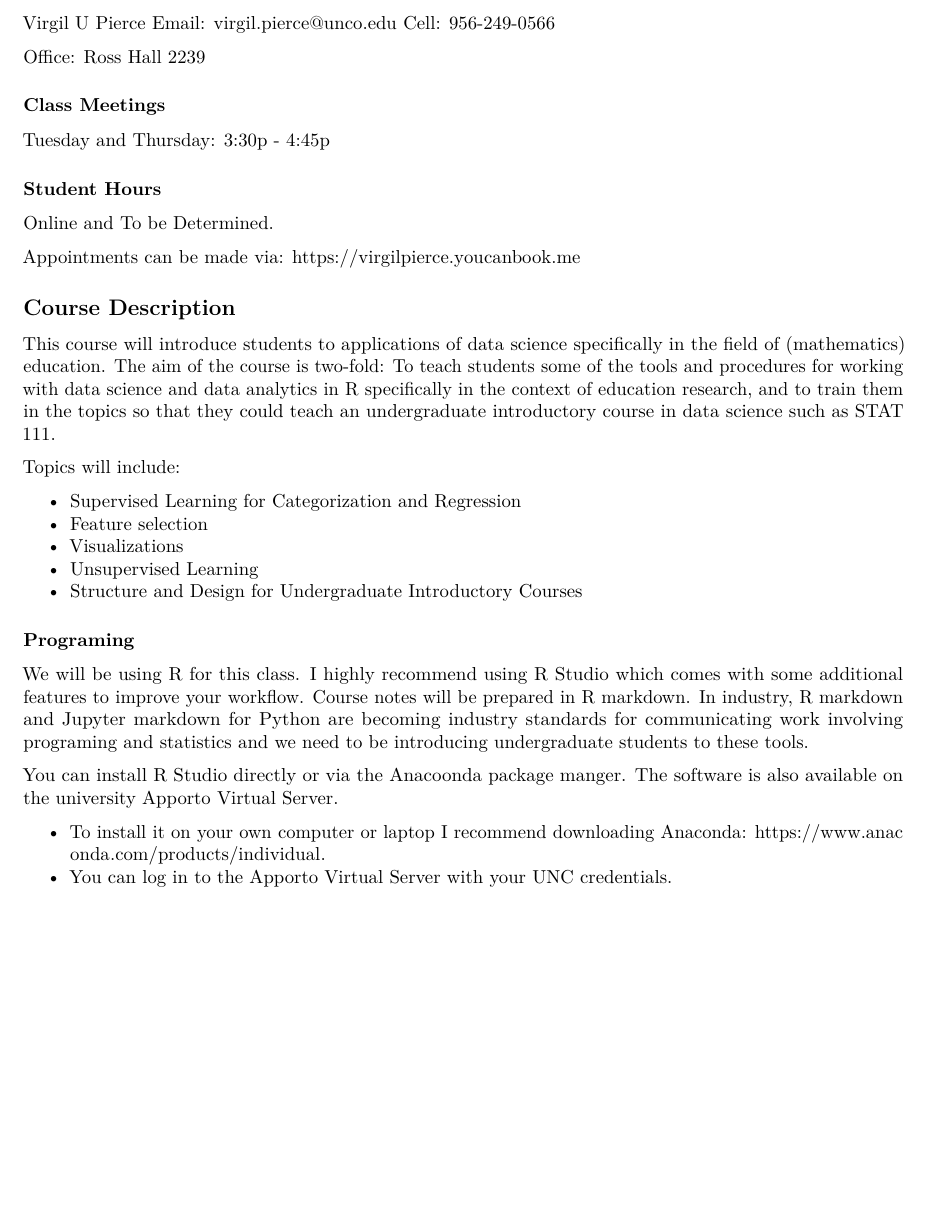
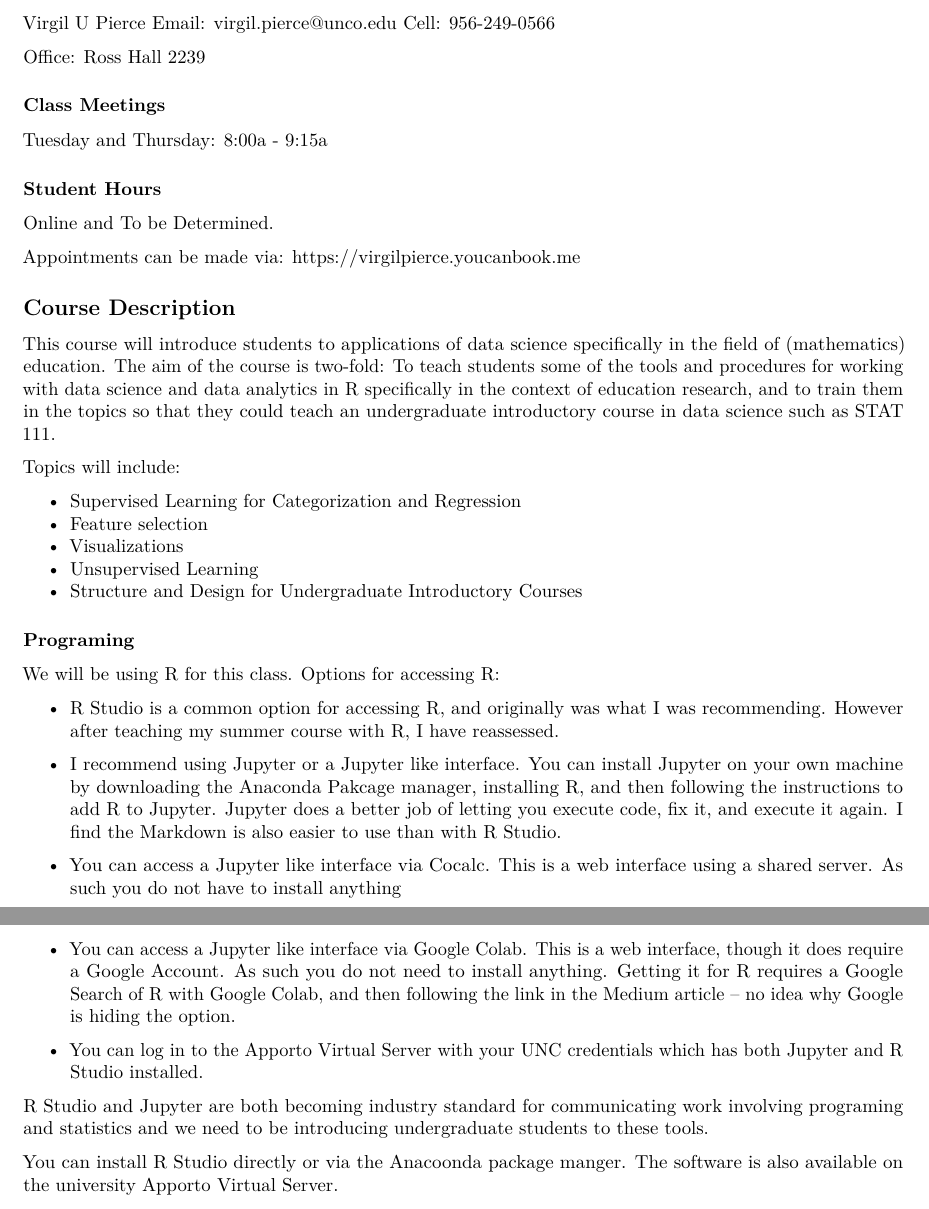
Before and after one commit to virgilpierce/MATH_795, an R Markdown document (MATH 795 Syllabus.Rmd): part of page 1 of 4 before the commit and two parts of pages 1 and 2 of 4 after it, the two joined at a grey line, cut so that both start at the same text, the shorter picture padded with empty space. Rendered offline with R 4.5, knitr and Pandoc, then LaTeX, with nearby package versions; both versions are drawn in the output format of the newer one.

Commit message:
Syllabus Updates

````diff
--- a/MATH 795 Syllabus.Rmd
+++ b/MATH 795 Syllabus.Rmd
@@ -1,8 +1,8 @@
 ---
 title: "MATH 795 Syllabus"
 output:
+  pdf_document: default
   html_document: default
-  pdf_document: default
 ---
 
 ```{r setup, include=FALSE}
@@ -23,7 +23,7 @@ Office: Ross Hall 2239
 
 ### Class Meetings
 
-Tuesday and Thursday: 3:30p - 4:45p
+Tuesday and Thursday: 8:00a - 9:15a
 
 ### Student Hours
 
@@ -46,16 +46,27 @@ Topics will include:
 
 ### Programing
 
-We will be using R for this class. I highly recommend using R Studio which comes with some additional features to improve your workflow. Course notes will be prepared in R markdown. In industry, R markdown and Jupyter markdown for Python are becoming industry standards for communicating work involving programing and statistics and we need to be introducing undergraduate students to these tools.
+We will be using R for this class. Options for accessing R:
+
+- R Studio is a common option for accessing R, and originally was what I was recommending. However after teaching my summer course with R, I have reassessed.
+
+- I recommend using Jupyter or a Jupyter like interface. You can install Jupyter on your own machine by downloading the Anaconda Pakcage manager, installing R, and then following the instructions to add R to Jupyter. Jupyter does a better job of letting you execute code, fix it, and execute it again. I find the Markdown is also easier to use than with R Studio.
+
+- You can access a Jupyter like interface via Cocalc. This is a web interface using a shared server. As such you do not have to install anything
+
+- You can access a Jupyter like interface via Google Colab. This is a web interface, though it does require a Google Account. As such you do not need to install anything. Getting it for R requires a Google Search of R with Google Colab, and then following the link in the Medium article -- no idea why Google is hiding the option.
+
+- You can log in to the [Apporto Virtual Server](https://unco.apporto.com) with your UNC credentials which has both Jupyter and R Studio installed.
+
+R Studio and Jupyter are both becoming industry standard for communicating work involving programing and statistics and we need to be introducing undergraduate students to these tools.
 
 You can install R Studio directly or via the Anacoonda package manger. The software is also available on the university Apporto Virtual Server.
-
-- To install it on your own computer or laptop I recommend downloading Anaconda: [https://www.anaconda.com/products/individual](https://www.anaconda.com/products/individual).
-- You can log in to the [Apporto Virtual Server](https://unco.apporto.com) with your UNC credentials.
 
 Note that I have been teaching the undergraduate data science courses with Python. There is an active debate in the data science community about which software to use, though both are widely accepted standards. There are a ccouple of advantages to Python you should be aware of:  Python is much bigger than just statistics/data science and it is the accepted computational tool for a wide variety of fields; and Python is available through Google Colab, which has become my suggested method for students to use it.
 
 That said, both Python and R are good introductory programing langauges. Both of them provide for compact human readable code. R has an advantage when it comes to visualizations (unless you really know what you are doing). Both of them are too slow for some applications and for someone working seriously in industry learning a compiled software such as C++ will eventually be necessary.
+
+
 
 ### Course Prerequisites
 
````
Also changed, not shown: MATH-795-Syllabus.html (added), MATH-795-Syllabus.pdf (added).
